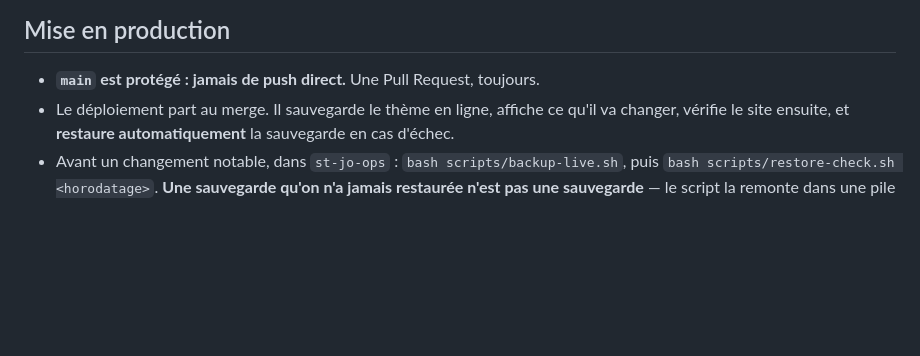
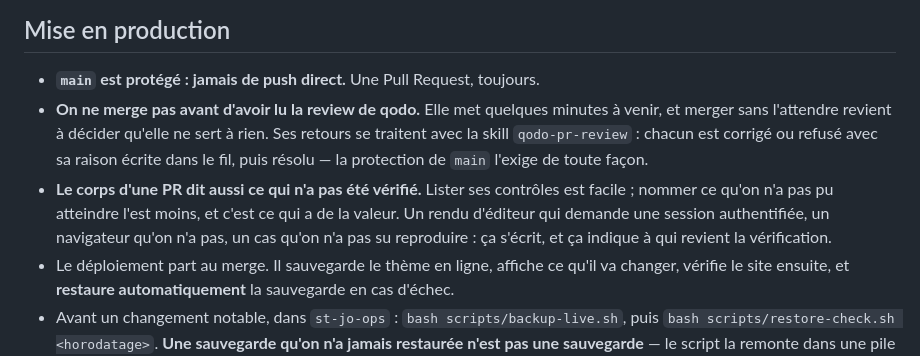
Before and after one commit to ltruchot/wordpress-theme-st-jo, a Markdown page: CLAUDE.md, the part around the change. Rendered like a GitHub page; blank space fills up the shorter version.

Commit message:
Attendre la review avant de merger, et dire ce qu'on n'a pas verifie (#25)
Deux regles nees de la PR precedente.

La premiere : elle a ete mergee avant que qodo ait fini de la relire. Merger
sans attendre revient a decider que la review ne sert a rien -- autant la
couper. Elle met quelques minutes.

La seconde vient du retour que qodo a fini par poster, et il visait juste : le
corps de la PR listait mes controles sans nommer ce que je n'avais pas pu
atteindre. L'apparition du style dans le panneau de l'editeur demande une
session wp-admin authentifiee, que je n'ai pas. Le CLAUDE.md disait deja "un
test non lance se signale" ; il le dit maintenant a l'endroit ou on ecrit une
PR, et il precise a qui revient alors la verification.

Co-authored-by: Claude Opus 5 <noreply@anthropic.com>

```diff
--- a/CLAUDE.md
+++ b/CLAUDE.md
@@ -114,6 +114,14 @@ après.
 ## Mise en production
 
 - **`main` est protégé : jamais de push direct.** Une Pull Request, toujours.
+- **On ne merge pas avant d'avoir lu la review de qodo.** Elle met quelques minutes à venir, et
+  merger sans l'attendre revient à décider qu'elle ne sert à rien. Ses retours se traitent avec la
+  skill `qodo-pr-review` : chacun est corrigé ou refusé avec sa raison écrite dans le fil, puis
+  résolu — la protection de `main` l'exige de toute façon.
+- **Le corps d'une PR dit aussi ce qui n'a pas été vérifié.** Lister ses contrôles est facile ;
+  nommer ce qu'on n'a pas pu atteindre l'est moins, et c'est ce qui a de la valeur. Un rendu
+  d'éditeur qui demande une session authentifiée, un navigateur qu'on n'a pas, un cas qu'on n'a pas
+  su reproduire : ça s'écrit, et ça indique à qui revient la vérification.
 - Le déploiement part au merge. Il sauvegarde le thème en ligne, affiche ce qu'il va changer,
   vérifie le site ensuite, et **restaure automatiquement** la sauvegarde en cas d'échec.
 - Avant un changement notable, dans `st-jo-ops` : `bash scripts/backup-live.sh`, puis
```
Also changed, not shown: 1 other file.
